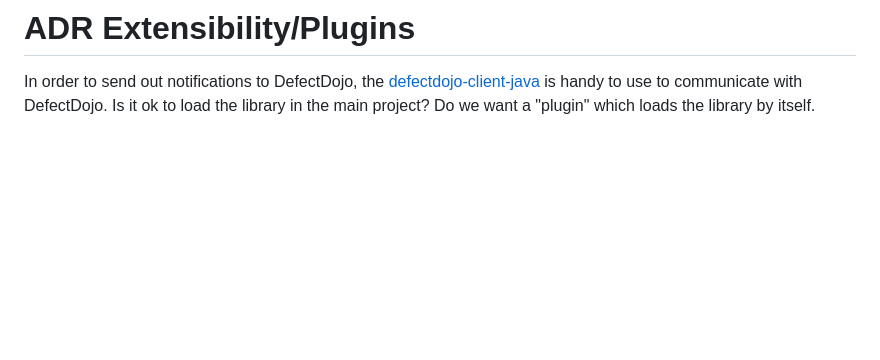
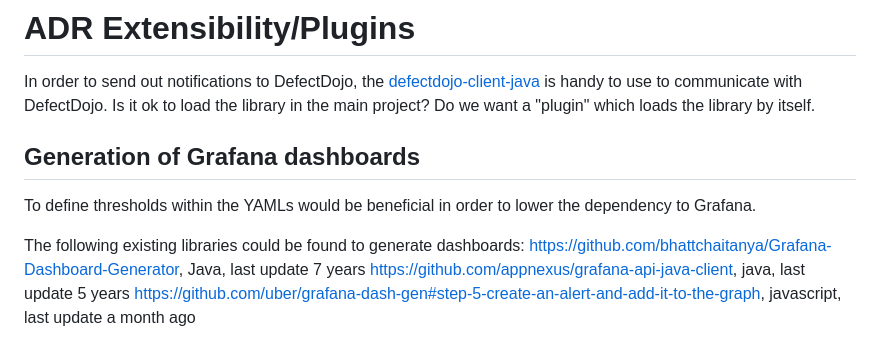
Before and after one commit to devsecopsmaturitymodel/metricCA, a Markdown page: docs/ADR/dashboard.md, the part around the change. Drawn GitHub-style; blank space fills up the shorter version.

Commit message:
Adjust docs

```diff
--- a/docs/ADR/dashboard.md
+++ b/docs/ADR/dashboard.md
@@ -76,3 +76,11 @@ The Software Strategy Pattern could fit this purpose (see also [Strategy](https:
 
 In order to send out notifications to DefectDojo, the [defectdojo-client-java](https://github.com/secureCodeBox/defectdojo-client-java) is handy to use to communicate with DefectDojo.
 Is it ok to load the library in the main project? Do we want a "plugin" which loads the library by itself.
+
+## Generation of Grafana dashboards
+To define thresholds within the YAMLs would be beneficial in order to lower the dependency to Grafana.
+
+The following existing libraries could be found to generate dashboards:
+https://github.com/bhattchaitanya/Grafana-Dashboard-Generator, Java, last update 7 years
+https://github.com/appnexus/grafana-api-java-client, java, last update 5 years
+https://github.com/uber/grafana-dash-gen#step-5-create-an-alert-and-add-it-to-the-graph, javascript, last update a month ago
```
Also changed, not shown: docs/ADR/yaml.md (+1 -1 lines), docs/architecture.png, docs/processFlowManual.png.
